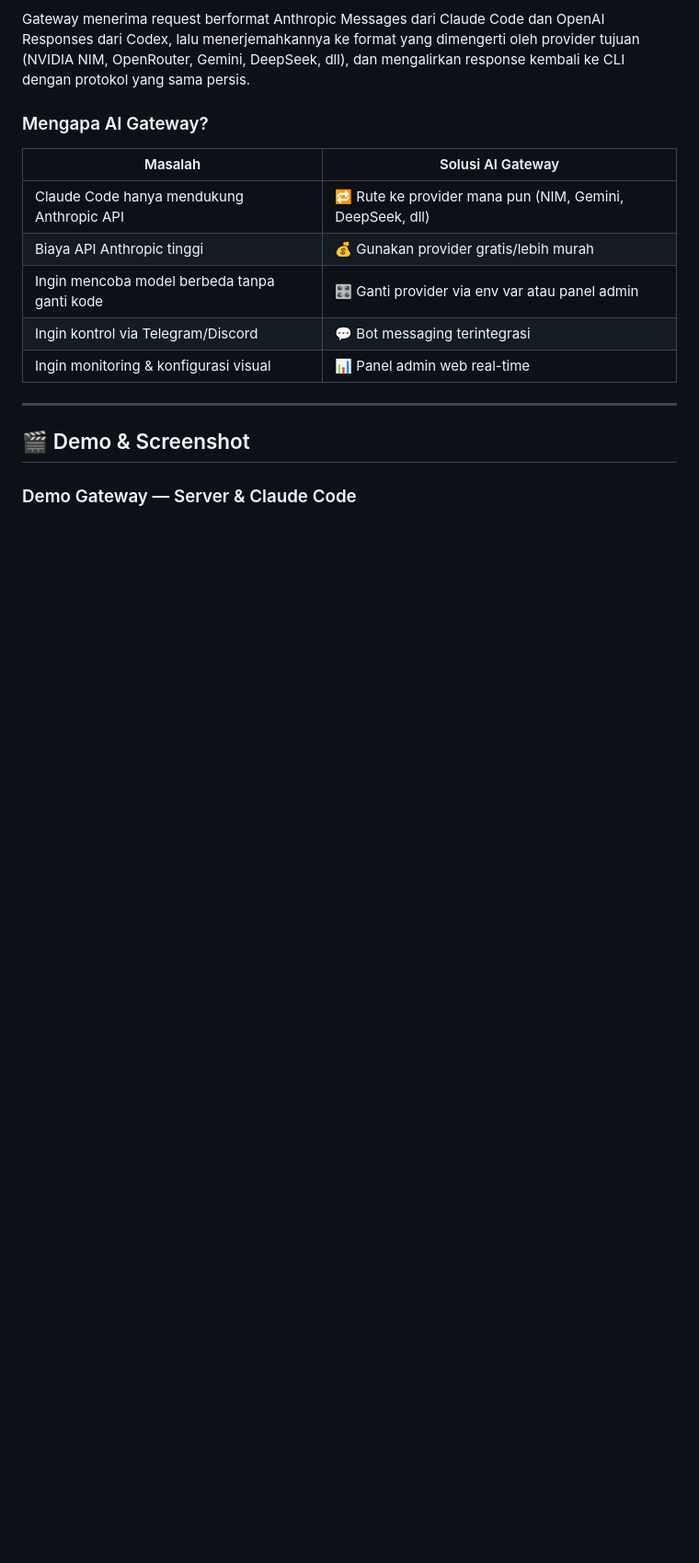
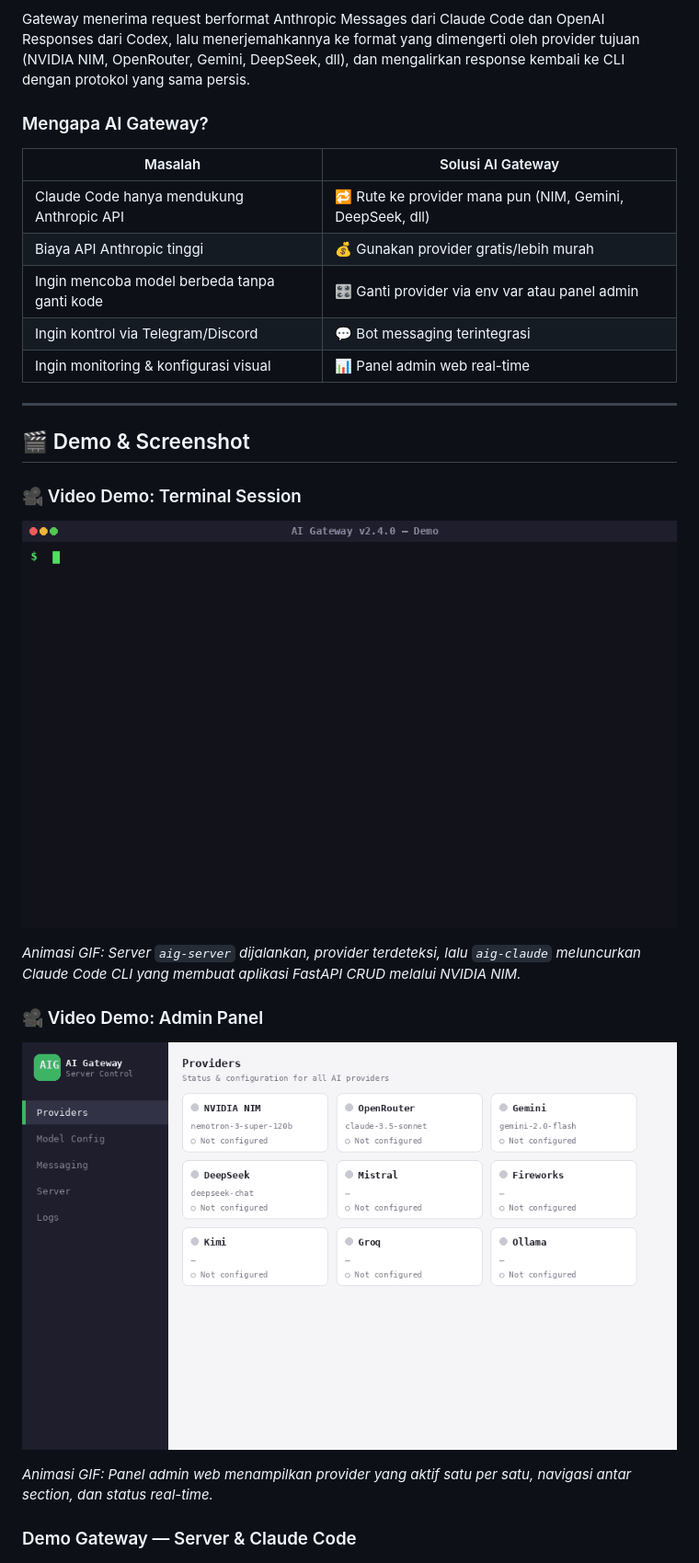
Before and after one commit to 0xgetz/ai-proxy-hub, a Markdown page: README.md, the part around the change. Shown: that part at 92% size. Rendered like a GitHub page; pictures changed too: assets/demo-admin.gif (added), assets/demo-terminal.gif (added); blank space fills up the shorter version.

Commit message:
docs: tambahkan video demo (GIF animasi) terminal & admin panel
- demo-terminal.gif: animasi server start + Claude Code coding session (78 frame)
- demo-admin.gif: animasi provider online + navigasi admin panel (37 frame)
- Update README dengan section video demo

```diff
--- a/README.md
+++ b/README.md
@@ -56,6 +56,18 @@ Gateway menerima request berformat Anthropic Messages dari Claude Code dan OpenA
 ---
 
 ## 🎬 Demo & Screenshot
+
+### 🎥 Video Demo: Terminal Session
+
+![Demo Terminal AI Gateway](assets/demo-terminal.gif)
+
+*Animasi GIF: Server `aig-server` dijalankan, provider terdeteksi, lalu `aig-claude` meluncurkan Claude Code CLI yang membuat aplikasi FastAPI CRUD melalui NVIDIA NIM.*
+
+### 🎥 Video Demo: Admin Panel
+
+![Demo Admin Panel AI Gateway](assets/demo-admin.gif)
+
+*Animasi GIF: Panel admin web menampilkan provider yang aktif satu per satu, navigasi antar section, dan status real-time.*
 
 ### Demo Gateway — Server & Claude Code
 
```
